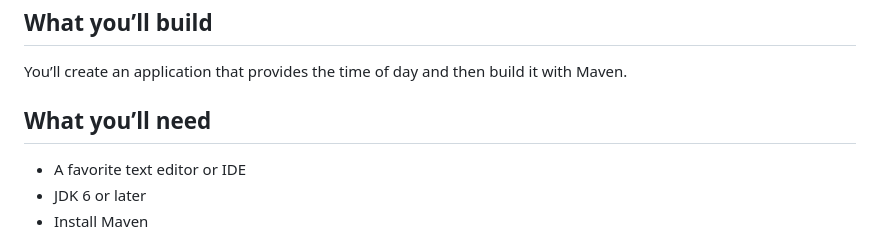
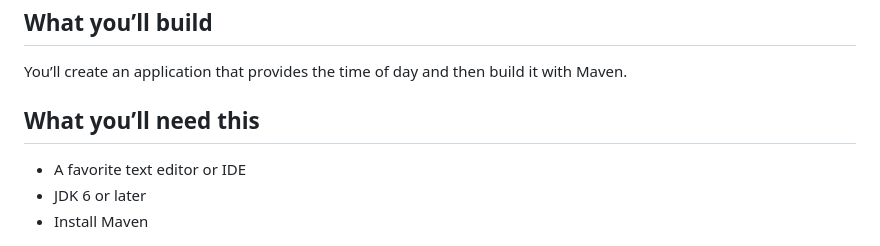
Before and after one commit to Rahi165/SE_PR8_21IT117, a Markdown page: README.md, the part around the change. GitHub-like rendering.

```diff
--- a/README.md
+++ b/README.md
@@ -4,7 +4,7 @@ This guide walks you through using Maven to build a simple Java project.
 ## What you’ll build
 You’ll create an application that provides the time of day and then build it with Maven.
 
-## What you’ll need
+## What you’ll need this
 + A favorite text editor or IDE
 + JDK 6 or later
 + Install Maven
```
